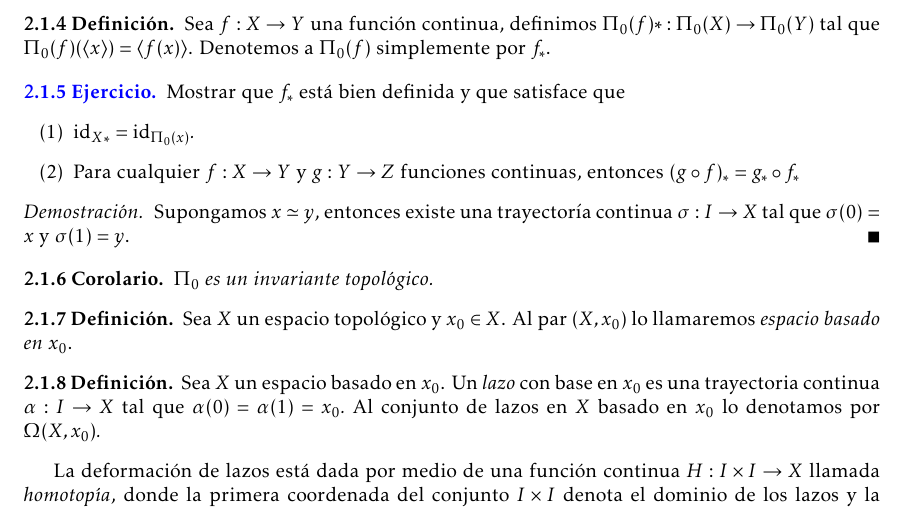
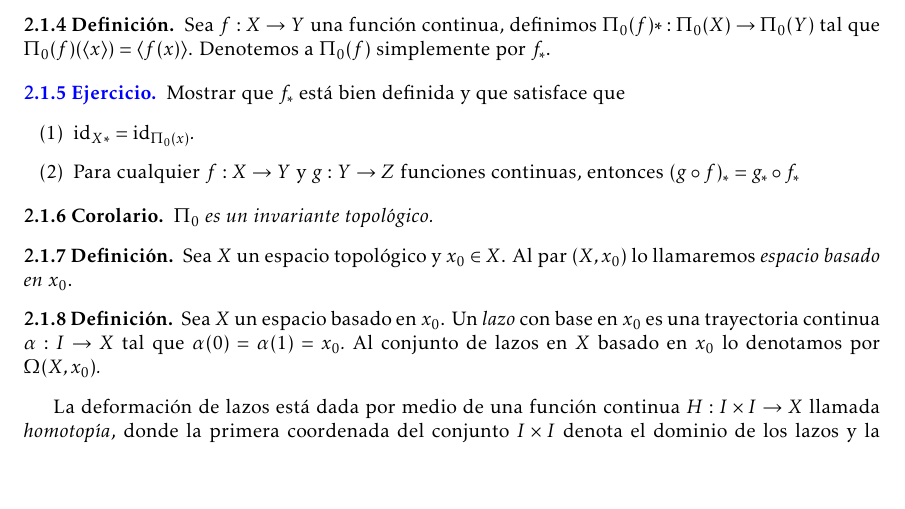
Before and after one commit to vzquezgm/Notas.-Topologia-Algebraica, a LaTeX document (main.tex, which reads 1.Grupo fundamental.tex): part of page 4 of 7, cut so that both start at the same text, the shorter picture padded with empty space. Compiled offline with LaTeX, dvips and Ghostscript.

Commit message:
Comente la demostración del ejercicio 1

```diff
--- a/1.Grupo fundamental.tex
+++ b/1.Grupo fundamental.tex
@@ -104,9 +104,9 @@ por lo tanto, $\sigma*\tau$ es testigo de que $x_1\sim x_3$.
         \item [(1)] ${\id_X}_*=\id_{\Pi_0(x)}.$
         \item [(2)] Para cualquier $f:X\to Y$ y $g:Y\to Z$ funciones continuas, entonces $(g\circ f)_*=g_*\circ f_*$
     \end{itemize}
-\begin{dem}
-    Supongamos $x\simeq y$, entonces existe una trayectoría continua $\sigma:I\to X$ tal que $\sigma(0)=x$ y $\sigma(1)=y$.
-\end{dem}
+%\begin{dem}
+%    Supongamos $x\simeq y$, entonces existe una trayectoría continua $\sigma:I\to X$ tal que $\sigma(0)=x$ y $\sigma(1)=y$. Entonces $f\circ \sigma(0)=f(x)$ y $f\circ \sigma(1)=f(y)$
+%\end{dem}
 \end{ejercicio}
 \begin{coro}
     $\Pi_0$ es un invariante topológico.
```
